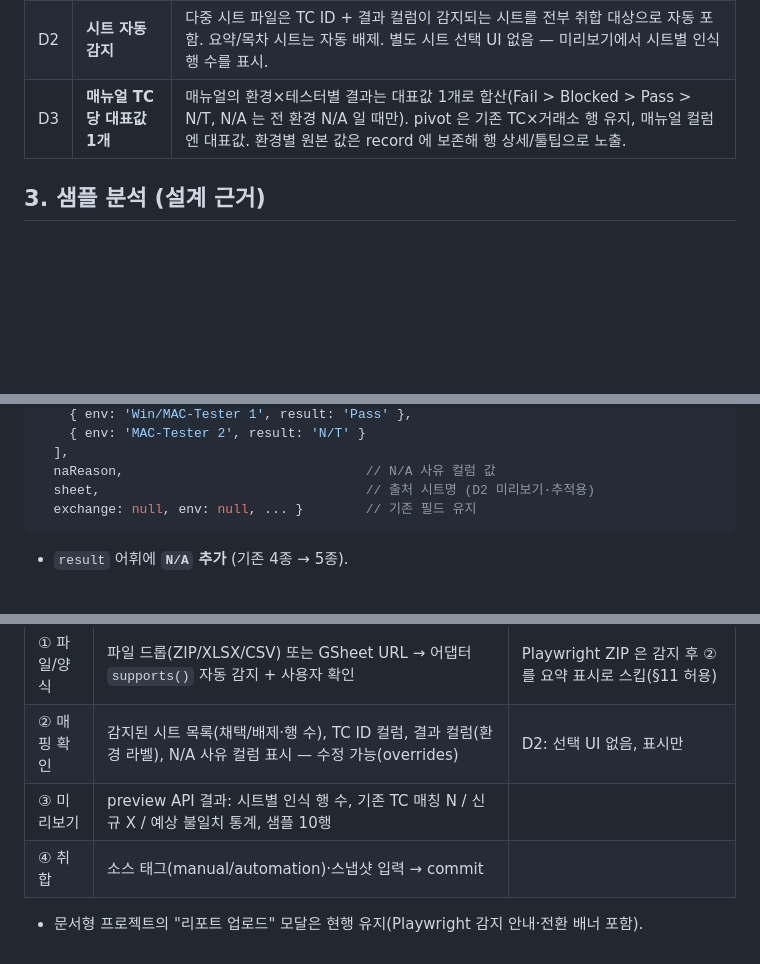
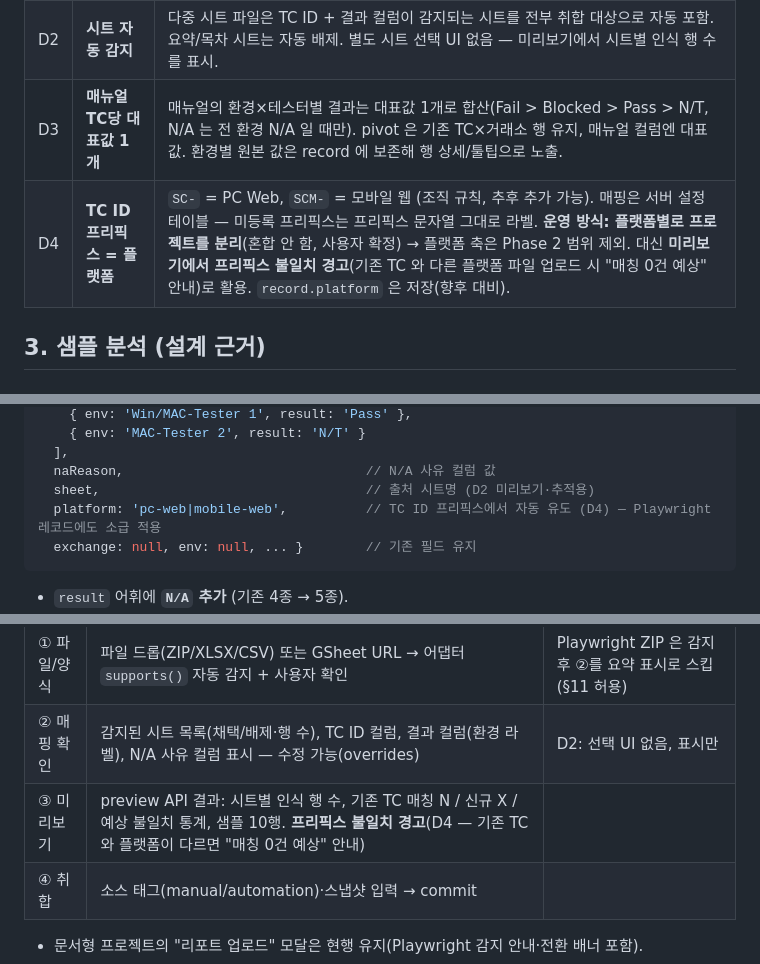
Before and after one commit to MyungjooKim/test-report-portal, a Markdown page: docs/RESULT_CONSOLIDATION_PHASE2_DESIGN.md, 3 parts joined by grey strips. GitHub-like rendering; blank space fills up the shorter version.

Commit message:
docs: Phase 2 설계 D4 확정 — TC ID 프리픽스=플랫폼(SC-/SCM-), 프로젝트 분리 운영, 미리보기 프리픽스 경고
Co-Authored-By: Claude Fable 5 <noreply@anthropic.com>

````diff
--- a/docs/RESULT_CONSOLIDATION_PHASE2_DESIGN.md
+++ b/docs/RESULT_CONSOLIDATION_PHASE2_DESIGN.md
@@ -18,6 +18,7 @@ Playwright(자동화) 단일 소스로 동작 중인 결과 취합에 **매뉴
 | D1 | **N/A 모수 제외** | N/A = 테스트 범위 밖(미개발·테스트 불필요 판정). 모수(전체 TC) = P+F+N/T 로 계산, N/A 는 지표에서 제외하되 별도 카운트로 표시. 실행률 = (P+F)/모수, Pass율 = P/(P+F). N/T(범위 내 미수행)와 명확히 구분. |
 | D2 | **시트 자동 감지** | 다중 시트 파일은 TC ID + 결과 컬럼이 감지되는 시트를 전부 취합 대상으로 자동 포함. 요약/목차 시트는 자동 배제. 별도 시트 선택 UI 없음 — 미리보기에서 시트별 인식 행 수를 표시. |
 | D3 | **매뉴얼 TC당 대표값 1개** | 매뉴얼의 환경×테스터별 결과는 대표값 1개로 합산(Fail > Blocked > Pass > N/T, N/A 는 전 환경 N/A 일 때만). pivot 은 기존 TC×거래소 행 유지, 매뉴얼 컬럼엔 대표값. 환경별 원본 값은 record 에 보존해 행 상세/툴팁으로 노출. |
+| D4 | **TC ID 프리픽스 = 플랫폼** | `SC-` = PC Web, `SCM-` = 모바일 웹 (조직 규칙, 추후 추가 가능). 매핑은 서버 설정 테이블 — 미등록 프리픽스는 프리픽스 문자열 그대로 라벨. **운영 방식: 플랫폼별로 프로젝트를 분리**(혼합 안 함, 사용자 확정) → 플랫폼 축은 Phase 2 범위 제외. 대신 **미리보기에서 프리픽스 불일치 경고**(기존 TC 와 다른 플랫폼 파일 업로드 시 "매칭 0건 예상" 안내)로 활용. `record.platform` 은 저장(향후 대비). |
 
 ## 3. 샘플 분석 (설계 근거)
 
@@ -53,6 +54,7 @@ Playwright(자동화) 단일 소스로 동작 중인 결과 취합에 **매뉴
   ],
   naReason,                               // N/A 사유 컬럼 값
   sheet,                                  // 출처 시트명 (D2 미리보기·추적용)
+  platform: 'pc-web|mobile-web',          // TC ID 프리픽스에서 자동 유도 (D4) — Playwright 레코드에도 소급 적용
   exchange: null, env: null, ... }        // 기존 필드 유지
 ```
 
@@ -110,7 +113,7 @@ DELETE /api/consolidate/staging/:id            // 취소
 |------|------|------|
 | ① 파일/양식 | 파일 드롭(ZIP/XLSX/CSV) 또는 GSheet URL → 어댑터 `supports()` 자동 감지 + 사용자 확인 | Playwright ZIP 은 감지 후 ②를 요약 표시로 스킵(§11 허용) |
 | ② 매핑 확인 | 감지된 시트 목록(채택/배제·행 수), TC ID 컬럼, 결과 컬럼(환경 라벨), N/A 사유 컬럼 표시 — 수정 가능(overrides) | D2: 선택 UI 없음, 표시만 |
-| ③ 미리보기 | preview API 결과: 시트별 인식 행 수, 기존 TC 매칭 N / 신규 X / 예상 불일치 통계, 샘플 10행 | |
+| ③ 미리보기 | preview API 결과: 시트별 인식 행 수, 기존 TC 매칭 N / 신규 X / 예상 불일치 통계, 샘플 10행. **프리픽스 불일치 경고**(D4 — 기존 TC 와 플랫폼이 다르면 "매칭 0건 예상" 안내) | |
 | ④ 취합 | 소스 태그(manual/automation)·스냅샷 입력 → commit | |
 
 - 문서형 프로젝트의 "리포트 업로드" 모달은 현행 유지(Playwright 감지 안내·전환 배너 포함).
````
Also changed, not shown: other parts of docs/RESULT_CONSOLIDATION_PHASE2_DESIGN.md (+1 -0 lines).
